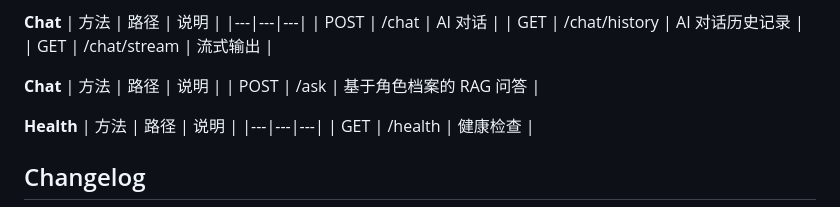
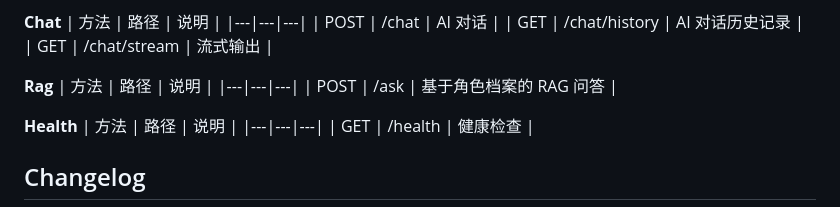
Before and after one commit to xxyyz3/mood-journal, a Markdown page: README.md, the part around the change. Drawn GitHub-style.

Commit message:
Add RAG endpoint for character Q&A

```diff
--- a/README.md
+++ b/README.md
@@ -71,8 +71,9 @@ Authorization: Bearer <API_TOKEN>
 | GET | /chat/history | AI 对话历史记录 |
 | GET | /chat/stream | 流式输出 |
 
-**Chat**
+**Rag**
 | 方法 | 路径 | 说明 |
+|---|---|---|
 | POST | /ask | 基于角色档案的 RAG 问答 |
 
 
```
